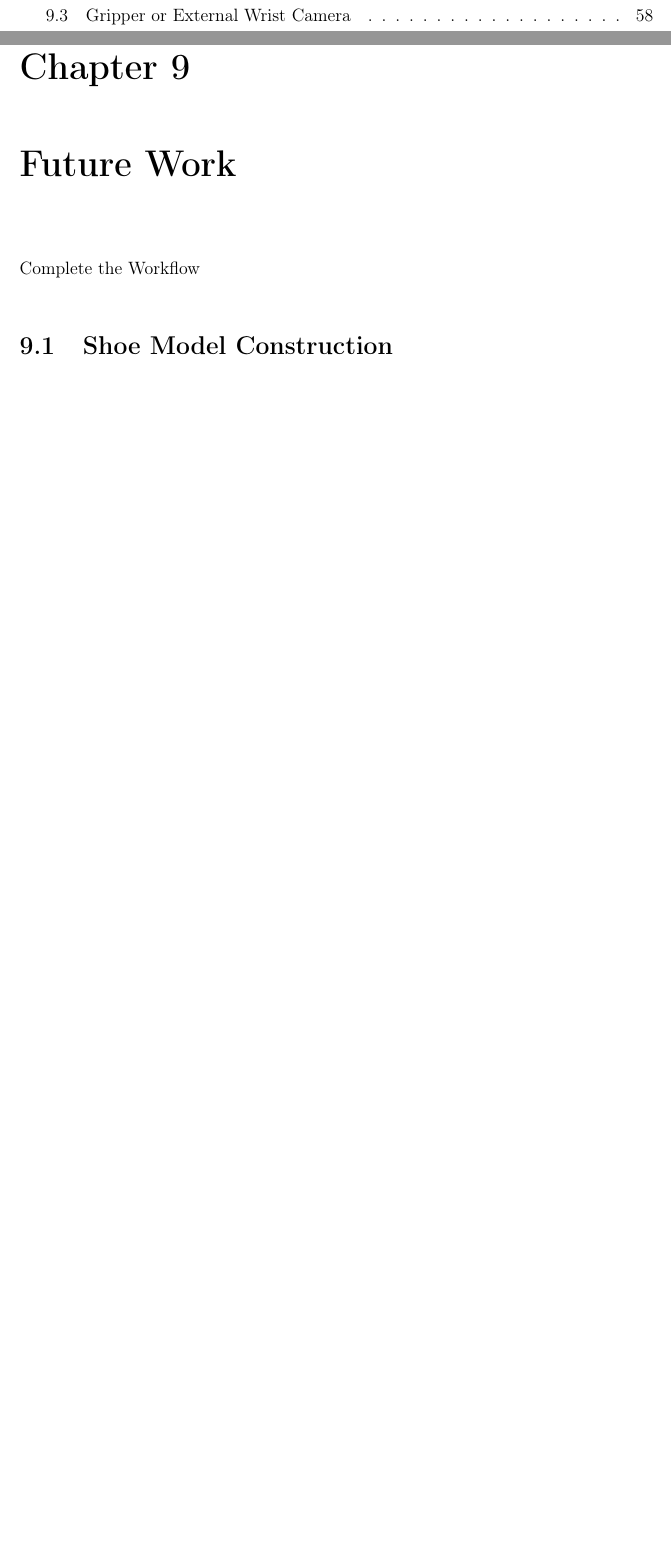
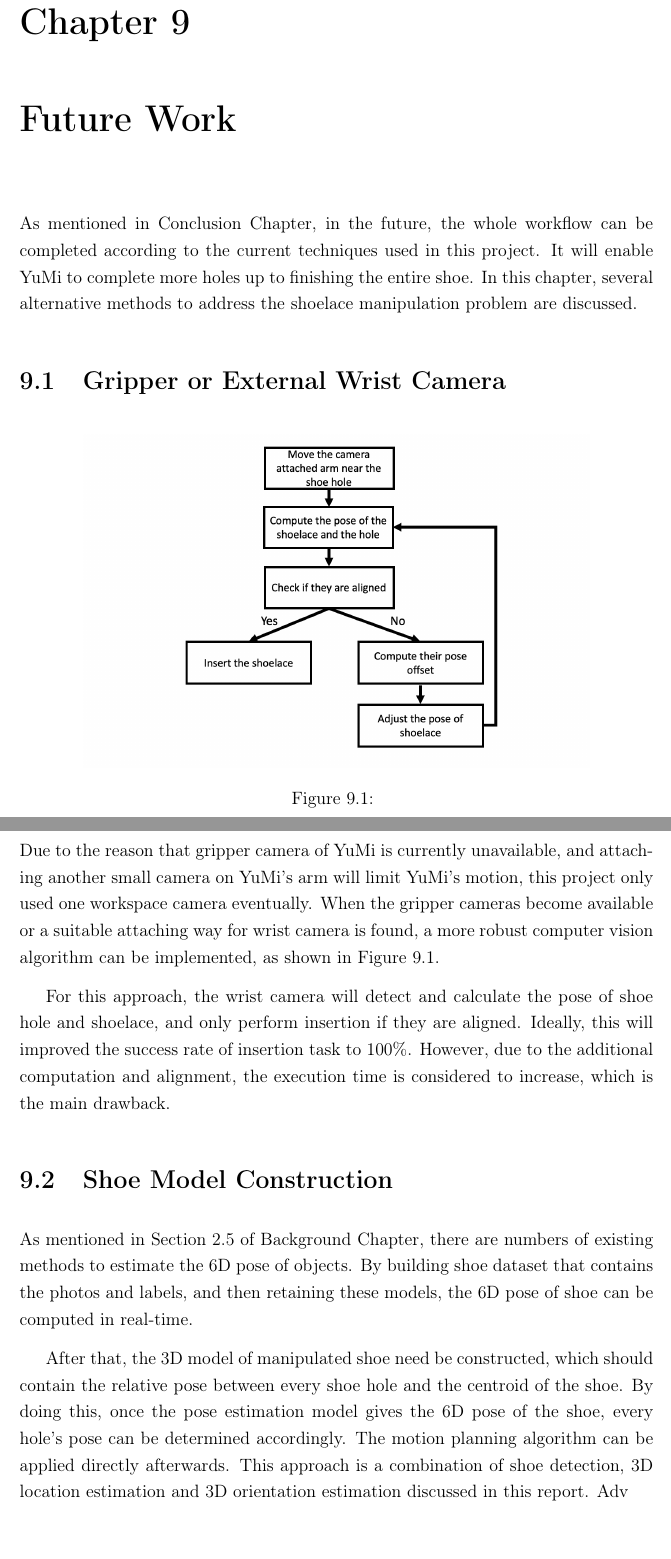
Before and after one commit to Martinpanzy/FYP---Final-Report, a LaTeX thesis (main.tex, which reads Futurework/future.tex): two parts of pages 5 and 61 of 68 before the commit and two parts of pages 61 and 62 of 69 after it, joined at a grey line, cut so that both start at the same text, the shorter picture padded with empty space. Compiled offline with pdfLaTeX.

Commit message:
Updates from Overleaf

```diff
--- a/Futurework/future.tex
+++ b/Futurework/future.tex
@@ -1,8 +1,23 @@
 \chapter{Future Work}
+As mentioned in Conclusion Chapter, in the future, the whole workflow can be completed according to the current  techniques used in this project. It will enable YuMi to complete more holes up to finishing the entire shoe. In this chapter, several alternative methods to address the shoelace manipulation problem are discussed.
 
-Complete the Workflow
+
+\section{Gripper or External Wrist Camera} \label{futurecamera}
+
+\begin{figure}[H]
+\centering
+\includegraphics[width = 0.8\columnwidth]{Futurework/feedbackcamera.png}
+\caption{}
+\label{feedbackcamera}
+\end{figure}
+Due to the reason that gripper camera of YuMi is currently unavailable, and attaching another small camera on YuMi's arm will limit YuMi's motion, this project only used one workspace camera eventually. When the gripper cameras become available or a suitable attaching way for wrist camera is found, a more robust computer vision algorithm can be implemented, as shown in Figure \ref{feedbackcamera}.
+
+For this approach, the wrist camera will detect and calculate the pose of shoe hole and shoelace, and only perform insertion if they are aligned. Ideally, this will improved the success rate of insertion task to 100\%. However, due to the additional computation and alignment, the execution time is considered to increase, which is the main drawback.
 
 \section{Shoe Model Construction}
+As mentioned in Section \ref{oriestimation} of Background Chapter, there are numbers of existing methods to estimate the 6D pose of objects. By building shoe dataset that contains the photos and labels, and then retaining these models, the 6D pose of shoe can be computed in real-time.
+
+After that, the 3D model of manipulated shoe need be constructed, which should contain the relative pose between every shoe hole and the centroid of the shoe. By doing this, once the pose estimation model gives the 6D pose of the shoe, every hole's pose can be determined accordingly. The motion planning algorithm can be applied directly afterwards. This approach is a combination of shoe detection, 3D location estimation and 3D orientation estimation discussed in this report. Adv
 
 \section{Deformable Object Tracking}
 
```
Also changed, not shown: RequirementsCap/requirementscap.tex (+1 -1 lines), background/background.tex (+1 -1 lines), conclusion/conclusion.tex (+2 -2 lines), Futurework/feedbackcamera.png (added), Futurework/future.tex (2 more changed lines).
